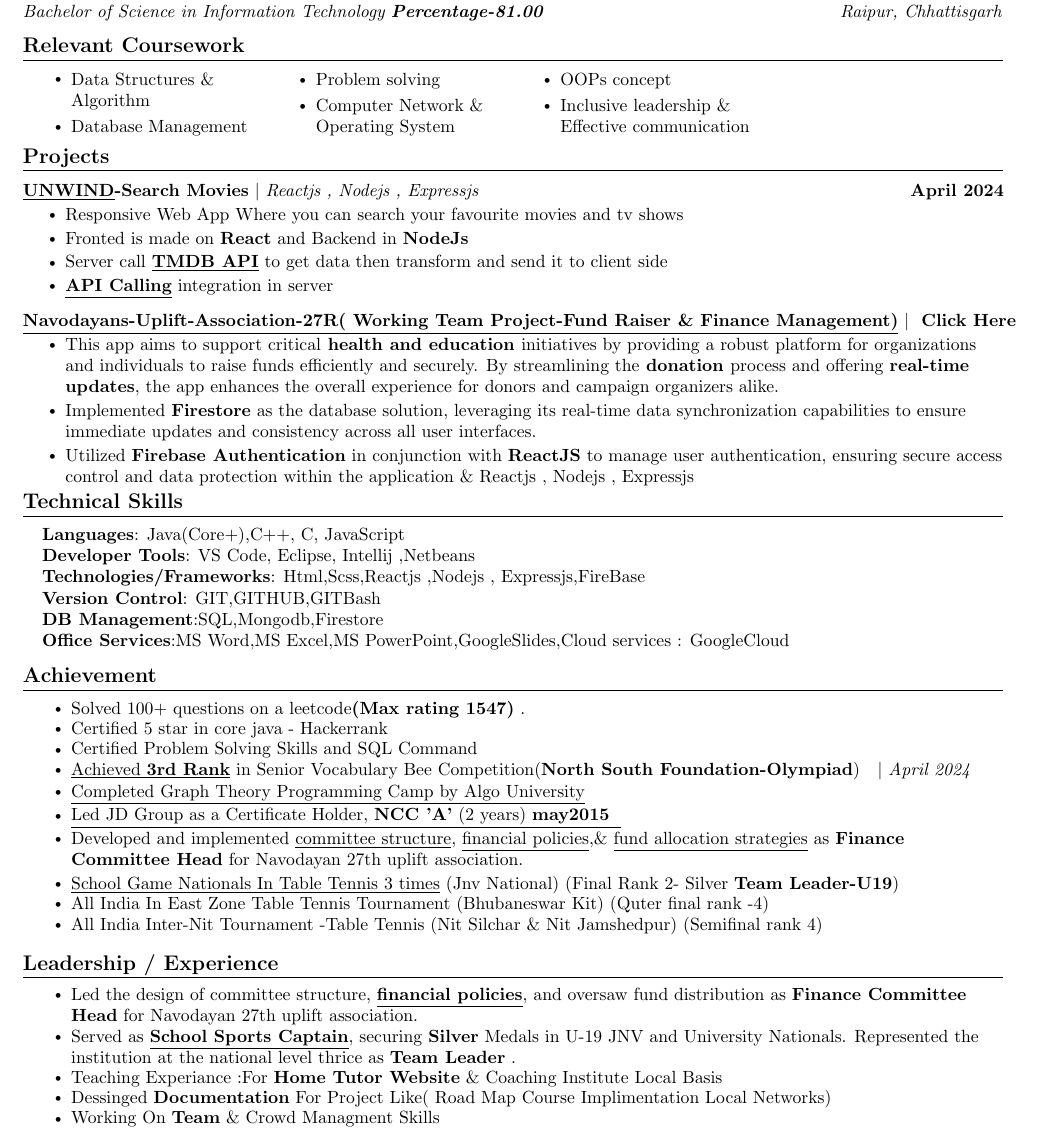
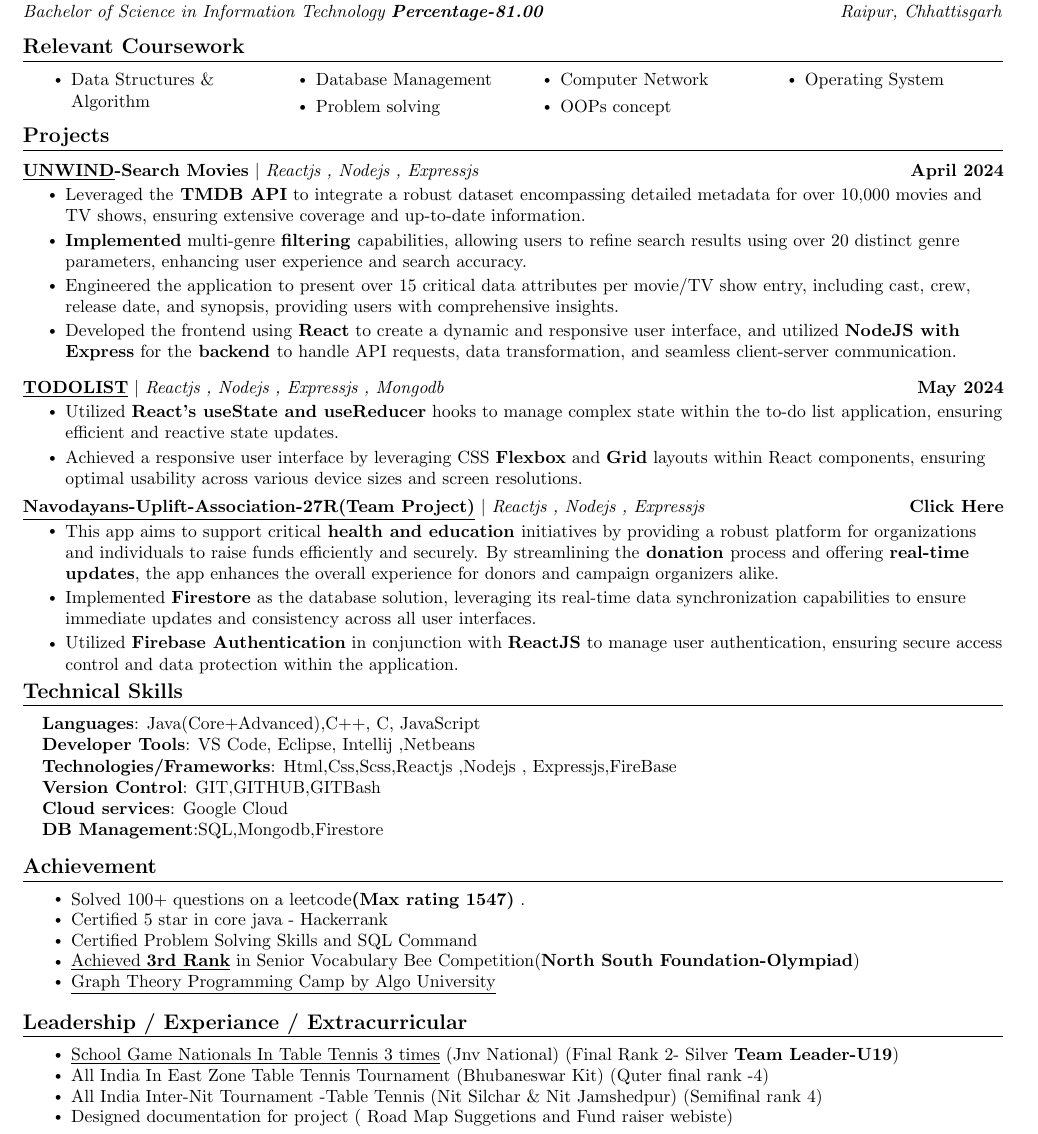
Before and after one commit to SAHILKOSHRIYA/RESUME, a LaTeX document (main.tex): part of the page, cut so that both start at the same text. Compiled offline with pdfLaTeX.

Commit message:
Full_Stack_webd_prg_resumeTemplate

```diff
--- a/main.tex
+++ b/main.tex
@@ -151,10 +151,9 @@
                 \item\small Data Structures \& Algorithm
                 \item Database Management
                 \item Problem solving
-                \item Computer Network \& Operating System
+                \item Computer Network
                 \item OOPs concept
-                \item Inclusive leadership \& Effective communication
-
+                \item Operating System
 
             \end{itemize}
         \end{multicols}
@@ -170,20 +169,26 @@
       \resumeProjectHeading
           {\textbf{\href{https://sahilkoshriya.github.io/UNWIND/}{\underline{UNWIND}-Search Movies}} $|$ \emph{Reactjs , Nodejs , Expressjs}}{April 2024}
           \resumeItemListStart
-        	\resumeItem{Responsive Web App Where you can search your favourite movies and tv shows}
-        	\resumeItem{Fronted is made on \textbf{React} and Backend in \textbf{NodeJs}}
-        	\resumeItem{Server call \textbf{\underline{TMDB API}} to get data then transform and send it to client side}
-        	\resumeItem{\textbf{\underline{API Calling}} integration in server}
-      	\resumeItemListEnd
+            \resumeItem{ Leveraged the\textbf{ TMDB API} to integrate a robust dataset encompassing detailed metadata for over 10,000 movies and TV shows, ensuring extensive coverage and up-to-date information.}
+            \resumeItem{ \textbf{Implemented} multi-genre \textbf{filtering }capabilities, allowing users to refine search results using over 20 distinct genre parameters, enhancing user experience and search accuracy.}
+            \resumeItem{ Engineered the application to present over 15 critical data attributes per movie/TV show entry, including cast, crew, release date, and synopsis, providing users with comprehensive insights.}
+            \resumeItem{ Developed the frontend using \textbf{React} to create a dynamic and responsive user interface, and utilized \textbf{NodeJS with Express} for the\textbf{ backend }to handle API requests, data transformation, and seamless client-server communication.}
+          \resumeItemListEnd
+          \vspace{-13pt}
+      \resumeProjectHeading
+          {\textbf{\underline{TODOLIST}} $|$ \emph{Reactjs , Nodejs , Expressjs , Mongodb}}{May 2024}
+          \resumeItemListStart
+            \resumeItem{ Utilized \textbf{React's useState and useReducer} hooks to manage complex state within the to-do list application, ensuring efficient and reactive state updates.}
 
-          \vspace{-13pt}
-
+            \resumeItem{ Achieved a responsive user interface by leveraging CSS \textbf{Flexbox} and \textbf{Grid} layouts within React components, ensuring optimal usability across various device sizes and screen resolutions.}
+          \resumeItemListEnd
+          \vspace{-17pt}
            \resumeProjectHeading
-          {\textbf{\underline{\href{https://nau-27r.github.io/Navodayans-Uplift-Association-27R/}{Navodayans-Uplift-Association-27R( Working Team Project-Fund Raiser \& Finance Management)}}} $|$ \emph{ }}{\href{https://nau-27r.github.io/Navodayans-Uplift-Association-27R/}{Click Here}}
+          {\textbf{\underline{\href{https://nau-27r.github.io/Navodayans-Uplift-Association-27R/}{Navodayans-Uplift-Association-27R(Team Project)}}} $|$ \emph{Reactjs , Nodejs , Expressjs }}{\href{https://nau-27r.github.io/Navodayans-Uplift-Association-27R/}{Click Here}}
           \resumeItemListStart
           \resumeItem{ This app aims to support critical\textbf{ health and education }initiatives by providing a robust platform for organizations and individuals to raise funds efficiently and securely. By streamlining the\textbf{ donation }process and offering \textbf{real-time updates}, the app enhances the overall experience for donors and campaign organizers alike.}
             \resumeItem{ Implemented \textbf{Firestore} as the database solution, leveraging its real-time data synchronization capabilities to ensure immediate updates and consistency across all user interfaces.}
-            \resumeItem{ Utilized \textbf{Firebase Authentication} in conjunction with \textbf{ReactJS} to manage user authentication, ensuring secure access control and data protection within the application \& Reactjs , Nodejs , Expressjs}
+            \resumeItem{ Utilized \textbf{Firebase Authentication} in conjunction with \textbf{ReactJS} to manage user authentication, ensuring secure access control and data protection within the application.}
           \resumeItemListEnd
           \vspace{-4pt}
     \resumeSubHeadingListEnd
@@ -193,14 +198,12 @@
 \section{Technical Skills}
  \begin{itemize}[leftmargin=0.15in, label={}]
     \small{\item{
-     \textbf{Languages}{: Java(Core+),C++, C, JavaScript} \\
+     \textbf{Languages}{: Java(Core+Advanced),C++, C, JavaScript} \\
      \textbf{Developer Tools}{: VS Code, Eclipse, Intellij ,Netbeans} \\
-     \textbf{Technologies/Frameworks}{: Html,Scss,Reactjs ,Nodejs , Expressjs,FireBase } \\
+     \textbf{Technologies/Frameworks}{: Html,Css,Scss,Reactjs ,Nodejs , Expressjs,FireBase } \\
       \textbf{Version Control}{: GIT,GITHUB,GITBash} \\
-
+       \textbf{Cloud services}{: Google Cloud} \\
         \textbf{DB Management}{:SQL,Mongodb,Firestore} \\
-        \textbf{Office Services}{:MS Word,MS Excel,MS PowerPoint,GoogleSlides,Cloud services : GoogleCloud} \\
-
     }}
  \end{itemize}
  \vspace{-16pt}
@@ -213,25 +216,16 @@
                 \resumeItem{Certified 5 star in core java - Hackerrank} \vspace{-7pt}
                 \resumeItem{Certified Problem Solving Skills and SQL Command } \vspace{-7pt}
 
-                \resumeItem{\href{https://drive.google.com/file/d/1p0hVXhKxgF2aC2d0JEx9VR0ISjVyfFn3/view?usp=sharing}{\underline{Achieved \textbf{3rd Rank}} in Senior Vocabulary Bee Competition(\textbf{North South Foundation-Olympiad}})}$|$ \emph{April 2024} \vspace{-7pt}\vspace{1pt}
-                \resumeItem{\href{https://drive.google.com/drive/my-drive}{\underline{Completed Graph Theory Programming Camp by Algo University}} } \vspace{-7pt}\vspace{2pt}
-                \resumeItem{\href{https://drive.google.com/file/d/1puWApTQaDJyV7DcL8goEcxL6UQIbMTfq/view?usp=sharing}{\underline{Led JD Group as a Certificate Holder, \textbf{NCC 'A'} (2 years)       {\textbf{may2015}} {} }} } \vspace{-5pt}
-                \resumeItem{\href{https://nau-27r.github.io/terms-conditions/}{{Developed and implemented \underline{committee structure}, \underline{financial policies},\& \underline{fund allocation strategies} as \textbf{Finance Committee Head} for Navodayan 27th uplift association.}} } \vspace{-5pt}
+                \resumeItem{\href{https://drive.google.com/file/d/1p0hVXhKxgF2aC2d0JEx9VR0ISjVyfFn3/view?usp=sharing}{\underline{Achieved \textbf{3rd Rank}} in Senior Vocabulary Bee Competition(\textbf{North South Foundation-Olympiad}})} \vspace{-7pt}
+                \resumeItem{\href{https://drive.google.com/drive/my-drive}{\underline{Graph Theory Programming Camp by Algo University}} } \vspace{-7pt}
+            \resumeItemListEnd
+%-----------Soft Skills---------------
+    \section{Leadership / Experiance / Extracurricular}
+            \resumeItemListStart
                 \resumeItem{\href{https://drive.google.com/file/d/1o8at1cRWf0QIv53wbohv7oHY9OkuSKgx/view?usp=sharing}{\underline{School Game Nationals In Table Tennis 3 times} (Jnv National) (Final Rank 2- Silver} \textbf{Team Leader-U19})} \vspace{-7pt}
                 \resumeItem{ All India In East Zone Table Tennis Tournament (Bhubaneswar Kit) (Quter final rank -4)} \vspace{-7pt}
                 \resumeItem{ All India Inter-Nit Tournament -Table Tennis (Nit Silchar \& Nit Jamshedpur) (Semifinal rank 4)} \vspace{-7pt}
-
-
-            \resumeItemListEnd
-%-----------Soft Skills---------------
-    \section{Leadership / Experience}
-            \resumeItemListStart
-             \resumeItem{\href{https://nau-27r.github.io/privacy-policy/}{Led the design of committee structure, \textbf{\underline{financial policies}}, and oversaw fund distribution as \textbf{Finance Committee Head} for Navodayan 27th uplift association. } } \vspace{-7pt}
-                               \resumeItem{\href{https://drive.google.com/file/d/1bT5XK5xdKyu3hB4ojfxDTwrx26a1BJEl/view?usp=sharing}{Served as \textbf{\underline{School Sports Captain}}, securing \textbf{Silver} Medals in U-19 JNV and University Nationals. Represented the institution at the national level thrice as \textbf{Team Leader} }.  } \vspace{-7pt}
-                               \resumeItem{\href{}{Teaching Experiance :For \textbf{Home Tutor Website} \&  Coaching Institute Local Basis} } \vspace{-7pt}
-                               \resumeItem{\href{}{Dessinged \textbf{Documentation} For Project Like( Road Map Course Implimentation Local Networks)} } \vspace{-7pt}
-                               \resumeItem{\href{}{ Working On \textbf{Team} \& Crowd Managment Skills } } \vspace{-7pt}
-
+               \resumeItem{ Designed documentation for project ( Road Map Suggetions and Fund raiser webiste)  } \vspace{-7pt}
             \resumeItemListEnd
 
 
```
